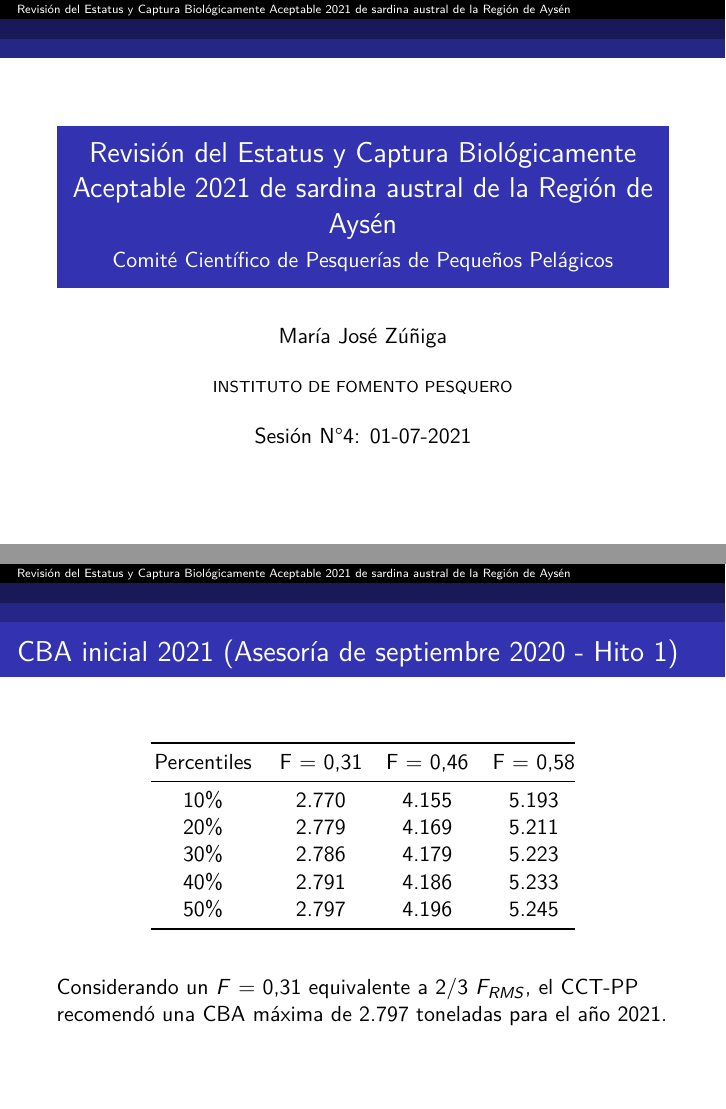
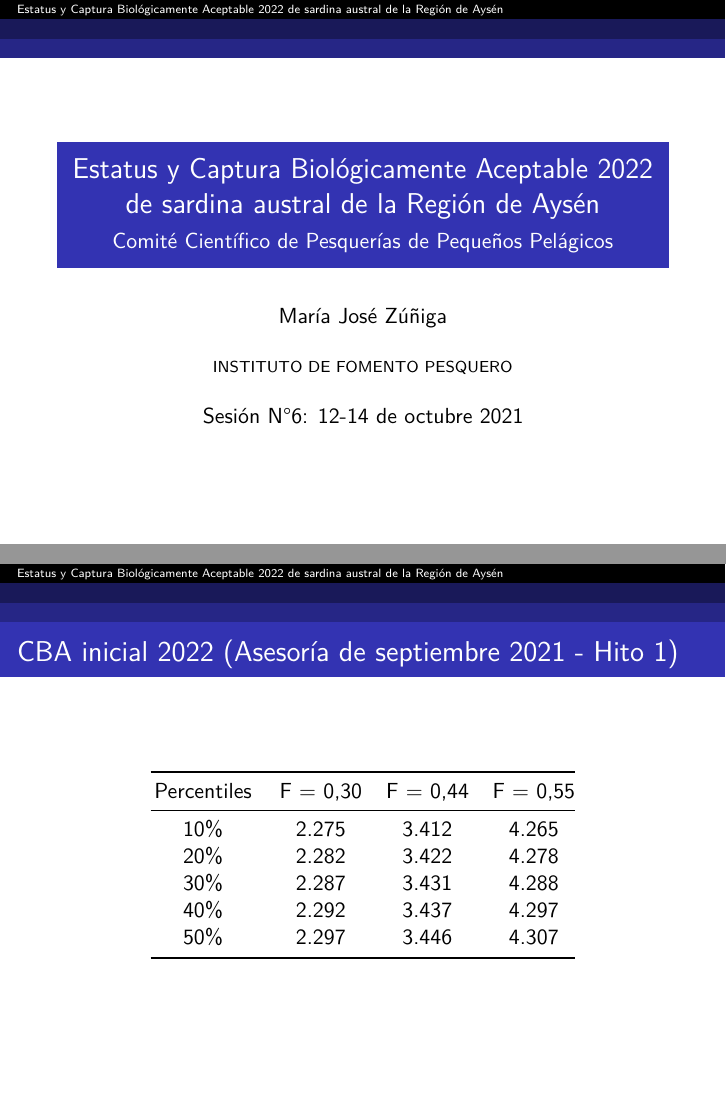
Before and after one commit to mariazuba/SARAUAYSEN_0921_CBA2022, an R Markdown document (CCTPP_EstatusyCBA_SardAustralAysen_Octubre2021.Rmd): pages 1 and 10 of 11 before the commit and pages 1 and 10 of 12 after it, joined at a grey line. Rendered offline with R 4.5, knitr and Pandoc, then LaTeX, with nearby package versions.

Commit message:
reunión interna y bilateral OK

````diff
--- a/CCTPP_EstatusyCBA_SardAustralAysen_Octubre2021.Rmd
+++ b/CCTPP_EstatusyCBA_SardAustralAysen_Octubre2021.Rmd
@@ -1,7 +1,7 @@
 ---
-title: Revisión del Estatus y  Captura Biológicamente Aceptable 2021 de sardina austral de la Región de Aysén
+title: Estatus y  Captura Biológicamente Aceptable 2022 de sardina austral de la Región de Aysén
 author: "María José Zúñiga"
-date: 'Sesión N°4: 01-07-2021'
+date: 'Sesión N°6: 12-14 de octubre 2021'
 output:
    beamer_presentation:
     colortheme: rose
@@ -90,6 +90,24 @@ institute: INSTITUTO DE FOMENTO PESQUERO
 \end{figure}
 ```
 
+# CBA inicial 2022 (Asesoría de septiembre 2021 - Hito 1)
+
+
++-------------+----------+----------+----------+
+| Percentiles | F = 0,30 | F = 0,44 | F = 0,55 |
++:===========:+:========:+:========:+:========:+
+| 10%         | 2.275    | 3.412    | 4.265    |
++-------------+----------+----------+----------+
+| 20%         | 2.282    | 3.422    | 4.278    |
++-------------+----------+----------+----------+
+| 30%         | 2.287    | 3.431    | 4.288    |
++-------------+----------+----------+----------+
+| 40%         | 2.292    | 3.437    | 4.297    |
++-------------+----------+----------+----------+
+| 50%         | 2.297    | 3.446    | 4.307    |
++-------------+----------+----------+----------+
+
+
 # CBA inicial 2021 (Asesoría de septiembre 2020 - Hito 1)
 
 +-------------+----------+----------+----------+
````
Also changed, not shown: CCTPP_EstatusyCBA_SardAustralAysen_Octubre2021.pdf (added).
